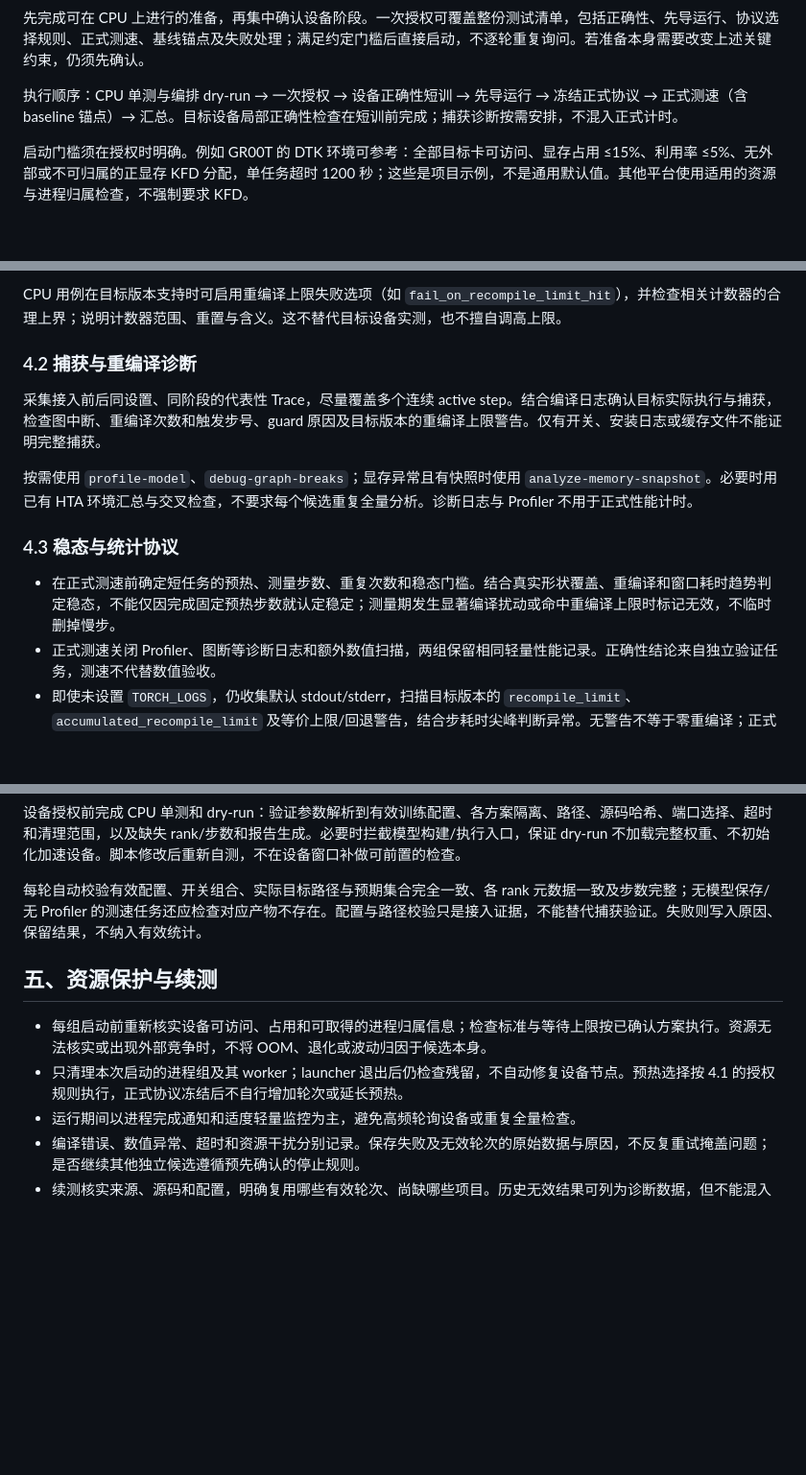
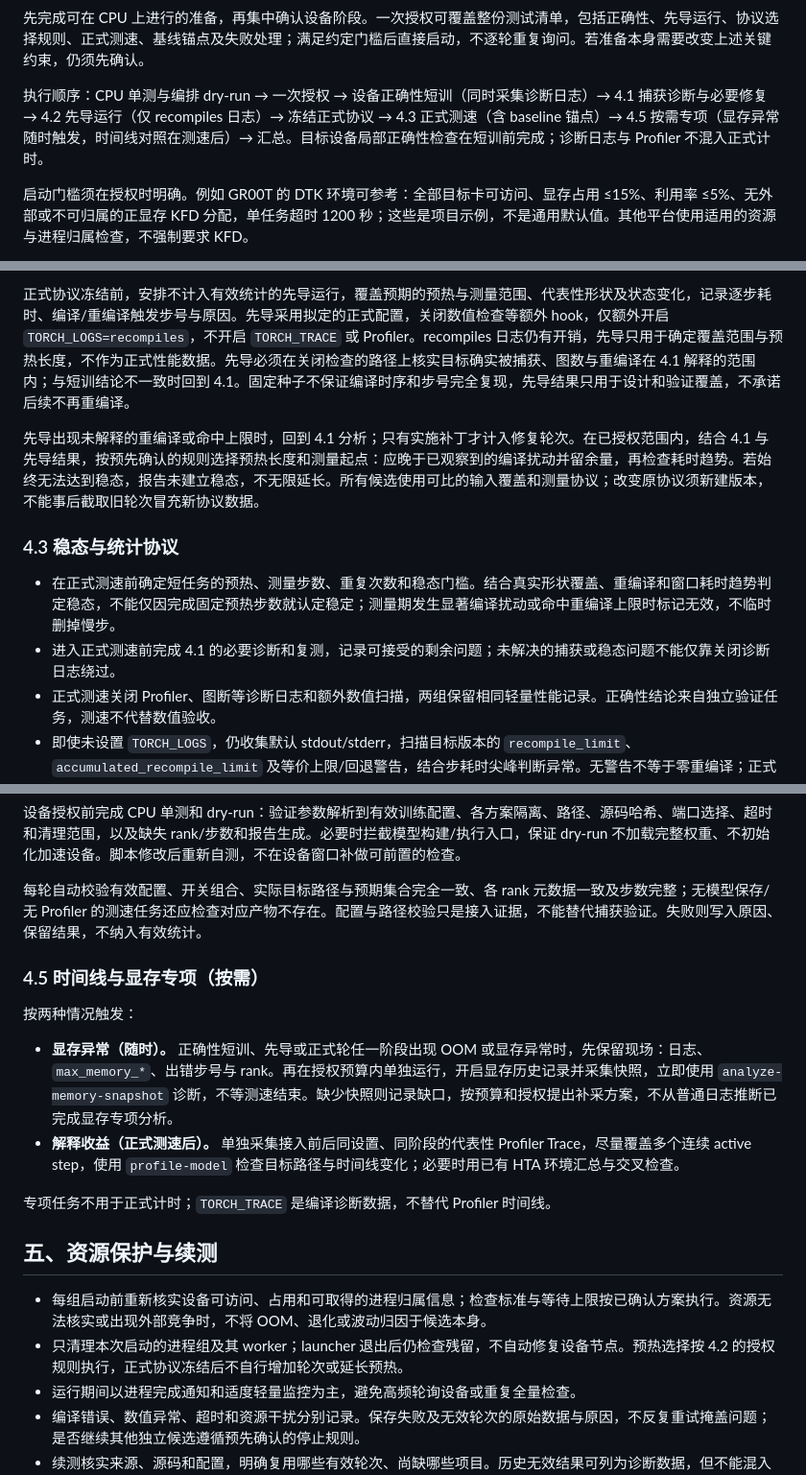
Before and after one commit to zhaobx01/skills-manager-backup, a Markdown page: prompts/training_compile_implementation_prompt.md, 3 parts joined by grey strips. Shown at 96% size. Rendered like a GitHub page; blank space fills up the shorter version.

Commit message:
docs: refine compile diagnostics and benchmark workflow

```diff
--- a/prompts/training_compile_implementation_prompt.md
+++ b/prompts/training_compile_implementation_prompt.md
@@ -24,7 +24,7 @@
 
 先完成可在 CPU 上进行的准备，再集中确认设备阶段。一次授权可覆盖整份测试清单，包括正确性、先导运行、协议选择规则、正式测速、基线锚点及失败处理；满足约定门槛后直接启动，不逐轮重复询问。若准备本身需要改变上述关键约束，仍须先确认。
 
-执行顺序：CPU 单测与编排 dry-run → 一次授权 → 设备正确性短训 → 先导运行 → 冻结正式协议 → 正式测速（含 baseline 锚点）→ 汇总。目标设备局部正确性检查在短训前完成；捕获诊断按需安排，不混入正式计时。
+执行顺序：CPU 单测与编排 dry-run → 一次授权 → 设备正确性短训（同时采集诊断日志）→ 4.1 捕获诊断与必要修复 → 4.2 先导运行（仅 recompiles 日志）→ 冻结正式协议 → 4.3 正式测速（含 baseline 锚点）→ 4.5 按需专项（显存异常随时触发，时间线对照在测速后）→ 汇总。目标设备局部正确性检查在短训前完成；诊断日志与 Profiler 不混入正式计时。
 
 启动门槛须在授权时明确。例如 GR00T 的 DTK 环境可参考：全部目标卡可访问、显存占用 ≤15%、利用率 ≤5%、无外部或不可归属的正显存 KFD 分配，单任务超时 1200 秒；这些是项目示例，不是通用默认值。其他平台使用适用的资源与进程归属检查，不强制要求 KFD。
 
@@ -70,15 +77,12 @@
 
-CPU 用例在目标版本支持时可启用重编译上限失败选项（如 `fail_on_recompile_limit_hit`），并检查相关计数器的合理上界；说明计数器范围、重置与含义。这不替代目标设备实测，也不擅自调高上限。
+正式协议冻结前，安排不计入有效统计的先导运行，覆盖预期的预热与测量范围、代表性形状及状态变化，记录逐步耗时、编译/重编译触发步号与原因。先导采用拟定的正式配置，关闭数值检查等额外 hook，仅额外开启 `TORCH_LOGS=recompiles`，不开启 `TORCH_TRACE` 或 Profiler。recompiles 日志仍有开销，先导只用于确定覆盖范围与预热长度，不作为正式性能数据。先导必须在关闭检查的路径上核实目标确实被捕获、图数与重编译在 4.1 解释的范围内；与短训结论不一致时回到 4.1。固定种子不保证编译时序和步号完全复现，先导结果只用于设计和验证覆盖，不承诺后续不再重编译。
 
-### 4.2 捕获与重编译诊断
-
-采集接入前后同设置、同阶段的代表性 Trace，尽量覆盖多个连续 active step。结合编译日志确认目标实际执行与捕获，检查图中断、重编译次数和触发步号、guard 原因及目标版本的重编译上限警告。仅有开关、安装日志或缓存文件不能证明完整捕获。
-
-按需使用 `profile-model`、`debug-graph-breaks`；显存异常且有快照时使用 `analyze-memory-snapshot`。必要时用已有 HTA 环境汇总与交叉检查，不要求每个候选重复全量分析。诊断日志与 Profiler 不用于正式性能计时。
+先导出现未解释的重编译或命中上限时，回到 4.1 分析；只有实施补丁才计入修复轮次。在已授权范围内，结合 4.1 与先导结果，按预先确认的规则选择预热长度和测量起点：应晚于已观察到的编译扰动并留余量，再检查耗时趋势。若始终无法达到稳态，报告未建立稳态，不无限延长。所有候选使用可比的输入覆盖和测量协议；改变原协议须新建版本，不能事后截取旧轮次冒充新协议数据。
 
 ### 4.3 稳态与统计协议
 
 - 在正式测速前确定短任务的预热、测量步数、重复次数和稳态门槛。结合真实形状覆盖、重编译和窗口耗时趋势判定稳态，不能仅因完成固定预热步数就认定稳定；测量期发生显著编译扰动或命中重编译上限时标记无效，不临时删掉慢步。
+- 进入正式测速前完成 4.1 的必要诊断和复测，记录可接受的剩余问题；未解决的捕获或稳态问题不能仅靠关闭诊断日志绕过。
 - 正式测速关闭 Profiler、图断等诊断日志和额外数值扫描，两组保留相同轻量性能记录。正确性结论来自独立验证任务，测速不代替数值验收。
 - 即使未设置 `TORCH_LOGS`，仍收集默认 stdout/stderr，扫描目标版本的 `recompile_limit`、`accumulated_recompile_limit` 及等价上限/回退警告，结合步耗时尖峰判断异常。无警告不等于零重编译；正式轮无法取得确切次数时填“未知”，不从尖峰数量反推次数。诊断与测速分别记录，不能用另一个进程的日志证明本轮没有重编译。
 - baseline 与候选采用独立进程并重复测量；每个阶段安排前后 baseline 锚点（A-B-A，可共享相邻锚点），量化时段漂移，计入授权预算。若只能单次 baseline，明确无法估计其跨轮波动。小幅差异未超出测量波动或锚点漂移时结论为不确定；“两倍 CV”等只能作预先约定的筛查规则，不能替代置信区间或统计显著性分析。
@@ -96,10 +100,18 @@ CPU 用例在目标版本支持时可启用重编译上限失败选项（如 `fa
 
 每轮自动校验有效配置、开关组合、实际目标路径与预期集合完全一致、各 rank 元数据一致及步数完整；无模型保存/无 Profiler 的测速任务还应检查对应产物不存在。配置与路径校验只是接入证据，不能替代捕获验证。失败则写入原因、保留结果，不纳入有效统计。
 
+### 4.5 时间线与显存专项（按需）
+
+按两种情况触发：
+- **显存异常（随时）。** 正确性短训、先导或正式轮任一阶段出现 OOM 或显存异常时，先保留现场：日志、`max_memory_*`、出错步号与 rank。再在授权预算内单独运行，开启显存历史记录并采集快照，立即使用 `analyze-memory-snapshot` 诊断，不等测速结束。缺少快照则记录缺口，按预算和授权提出补采方案，不从普通日志推断已完成显存专项分析。
+- **解释收益（正式测速后）。** 单独采集接入前后同设置、同阶段的代表性 Profiler Trace，尽量覆盖多个连续 active step，使用 `profile-model` 检查目标路径与时间线变化；必要时用已有 HTA 环境汇总与交叉检查。
+
+专项任务不用于正式计时；`TORCH_TRACE` 是编译诊断数据，不替代 Profiler 时间线。
+
 ## 五、资源保护与续测
 
 - 每组启动前重新核实设备可访问、占用和可取得的进程归属信息；检查标准与等待上限按已确认方案执行。资源无法核实或出现外部竞争时，不将 OOM、退化或波动归因于候选本身。
-- 只清理本次启动的进程组及其 worker；launcher 退出后仍检查残留，不自动修复设备节点。预热选择按 4.1 的授权规则执行，正式协议冻结后不自行增加轮次或延长预热。
+- 只清理本次启动的进程组及其 worker；launcher 退出后仍检查残留，不自动修复设备节点。预热选择按 4.2 的授权规则执行，正式协议冻结后不自行增加轮次或延长预热。
 - 运行期间以进程完成通知和适度轻量监控为主，避免高频轮询设备或重复全量检查。
 - 编译错误、数值异常、超时和资源干扰分别记录。保存失败及无效轮次的原始数据与原因，不反复重试掩盖问题；是否继续其他独立候选遵循预先确认的停止规则。
 - 续测核实来源、源码和配置，明确复用哪些有效轮次、尚缺哪些项目。历史无效结果可列为诊断数据，但不能混入有效统计或用其他版本 baseline 计算收益。
```
Also changed, not shown: other parts of prompts/training_compile_implementation_prompt.md (+13 -6 lines).
